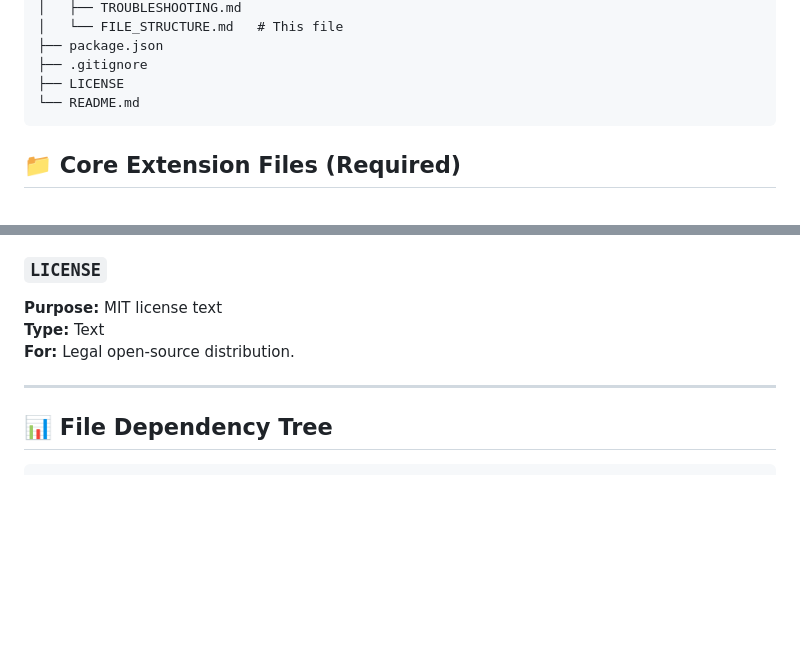
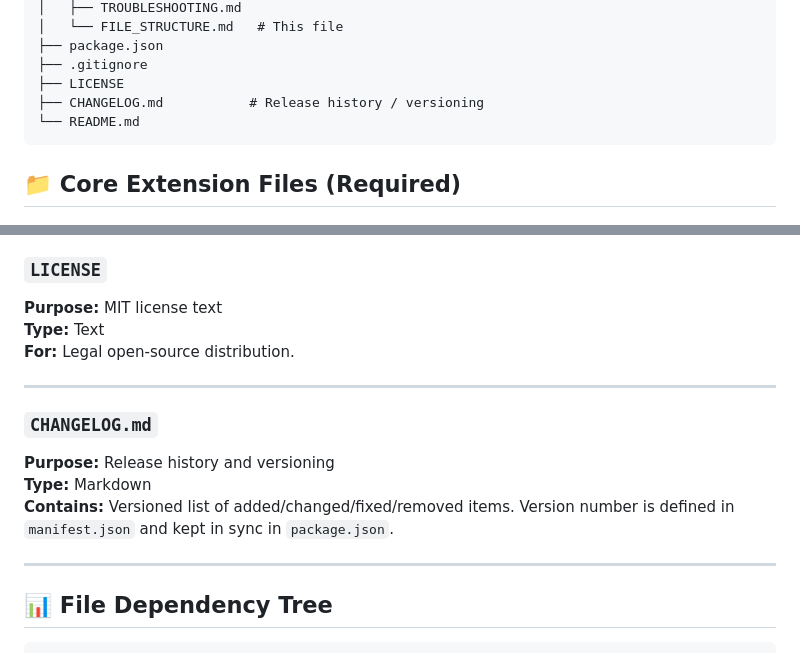
Before and after one commit to saqibj/SnapSite, a Markdown page: docs/FILE_STRUCTURE.md, 2 parts joined by grey strips. GitHub-like rendering; blank space fills up the shorter version.

````diff
--- a/docs/FILE_STRUCTURE.md
+++ b/docs/FILE_STRUCTURE.md
@@ -25,6 +25,7 @@ SnapSite/
 ├── package.json
 ├── .gitignore
 ├── LICENSE
+├── CHANGELOG.md           # Release history / versioning
 └── README.md
 ```
 
@@ -182,6 +183,13 @@ SnapSite/
 
 ---
 
+### `CHANGELOG.md`
+**Purpose:** Release history and versioning
+**Type:** Markdown
+**Contains:** Versioned list of added/changed/fixed/removed items. Version number is defined in `manifest.json` and kept in sync in `package.json`.
+
+---
+
 ## 📊 File Dependency Tree
 
 ```
````
Also changed, not shown: CHANGELOG.md (added, +48 -0 lines), README.md (+3 -0 lines).
